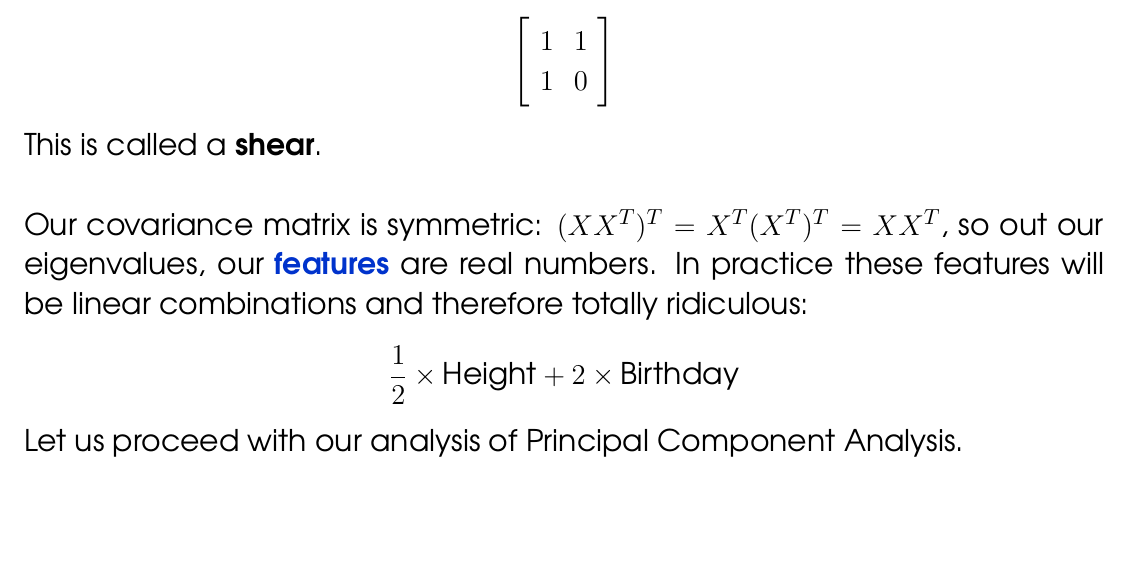
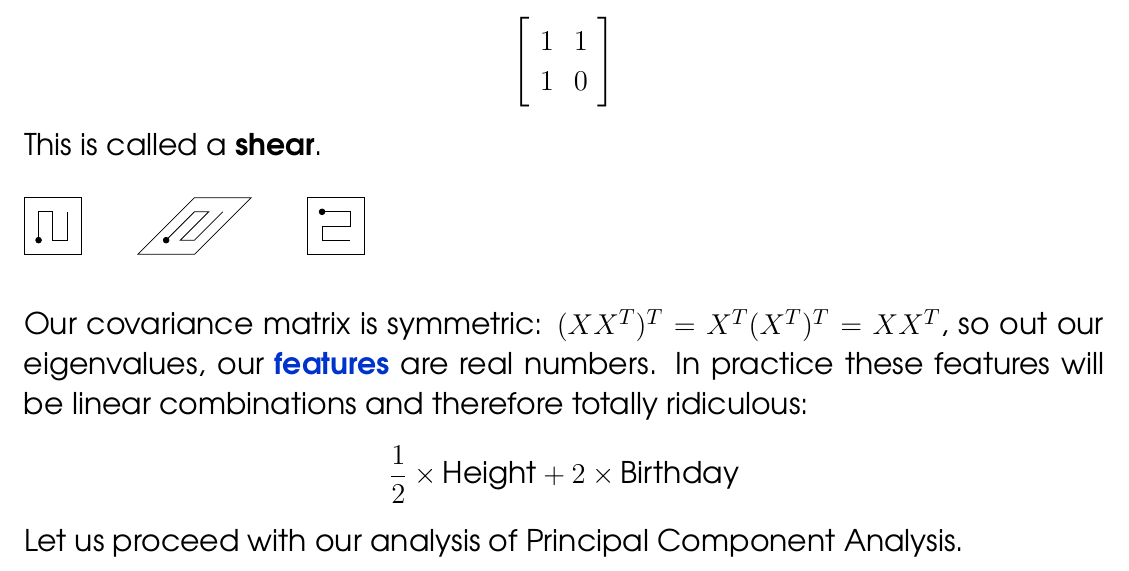
Before and after one commit to mango314/math-blog, a LaTeX document (2017/DL/031017-ch2-linear-algebra.tex): part of page 3 of 3, cut so that both start at the same text, the shorter picture padded with empty space. Compiled offline with pdfLaTeX.

Commit message:
add an important figure!

```diff
--- a/2017/DL/031017-ch2-linear-algebra.tex
+++ b/2017/DL/031017-ch2-linear-algebra.tex
@@ -93,7 +93,28 @@ $$ \left[ \begin{array}{cr} 0 & -1 \\ 1 & 0 \end{array}\right]
 Here is a $2 \times 2$ matrix which is not diagonal.  There is only one eigenvector:
 $$ \left[ \begin{array}{cr} 1 & 1 \\ 1 & 0 \end{array}\right] $$
 This is called a \textbf{shear}.  \\ \\
+\begin{tikzpicture}
+
+\draw (0,0)--(1,0)--(1,1)--(0,1)--cycle;
+\draw (0.25,0.25)--(0.25,0.75)--(0.5,0.75)--(0.5,0.25)--(0.75,0.25)--(0.75,0.75);
+\draw[fill=black] (0.25,0.25) circle (0.05);
+
+\begin{scope}[cm={1,0,1,1,(2,0)}]
+\draw (0,0)--(1,0)--(1,1)--(0,1)--cycle;
+\draw (0.25,0.25)--(0.25,0.75)--(0.5,0.75)--(0.5,0.25)--(0.75,0.25)--(0.75,0.75);
+\end{scope}
+\draw[fill=black] (2.5,0.25) circle (0.05);
+
+\begin{scope}[cm={0,-1,1,0,(5,1)}]
+\draw (0,0)--(1,0)--(1,1)--(0,1)--cycle;
+\draw (0.25,0.25)--(0.25,0.75)--(0.5,0.75)--(0.5,0.25)--(0.75,0.25)--(0.75,0.75);
+\draw[fill=black] (0.25,0.25) circle (0.05);
+\end{scope}
+
+\end{tikzpicture}\\ \\
 Our covariance matrix is symmetric: $(X X^T)^T = X^T (X^T)^T = X X^T$, so out our eigenvalues, our {\color{green!20!blue} \textbf{features}} are real numbers.  In practice these features will be linear combinations and therefore totally ridiculous:
 $$ \frac{1}{2} \times \text{Height} + 2 \times \text{Birthday} $$
-Let us proceed with our analysis of Principal Component Analysis.
+Let us proceed with our analysis of Principal Component Analysis.\\
+
+
 \end{document}
```
Also changed, not shown: 2017/DL/031017-ch2-linear-algebra.pdf, 2 other files.
